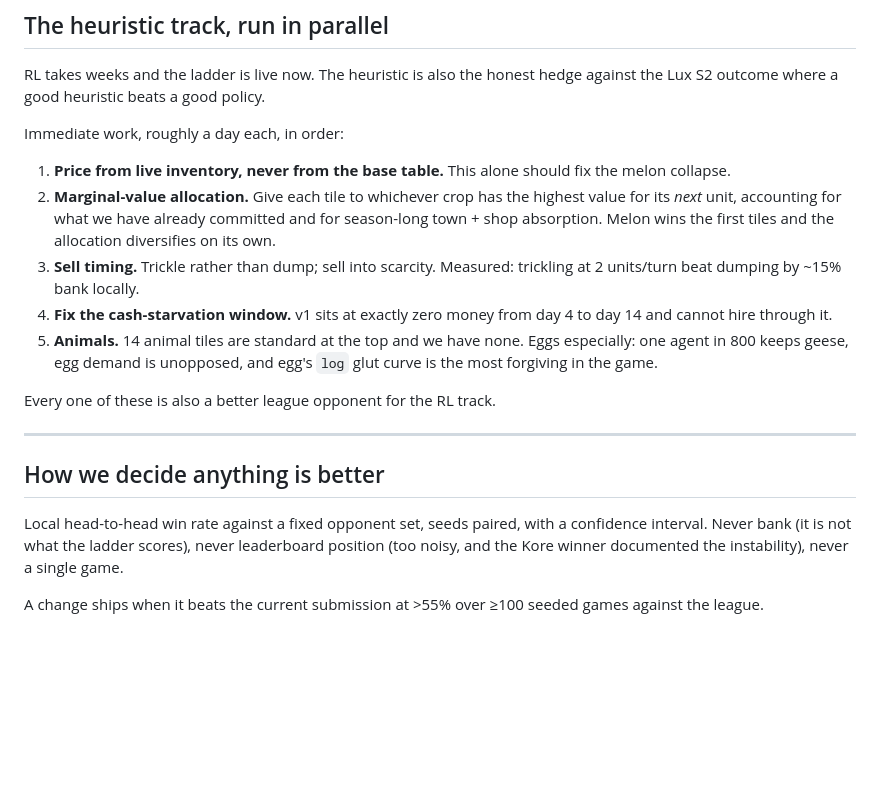
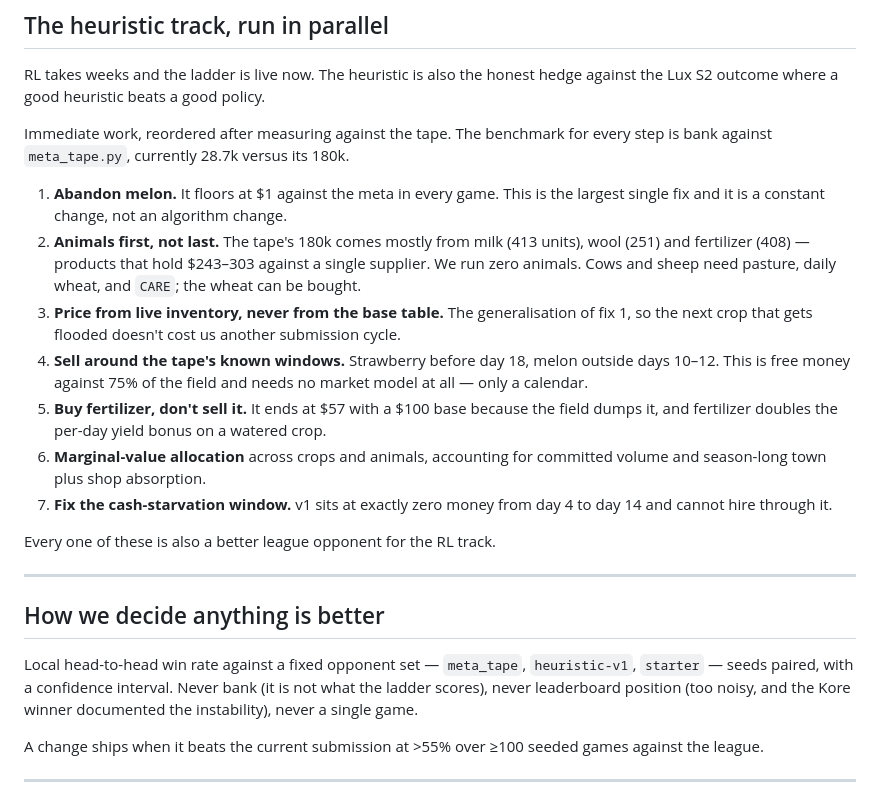
Before and after one commit to will-rice/kaggriculture-2026, a Markdown page: STRATEGY.md, the part around one of its changes. Drawn GitHub-style; blank space fills up the shorter version.

```diff
--- a/STRATEGY.md
+++ b/STRATEGY.md
@@ -167,18 +217,24 @@ testing are the defence.
 RL takes weeks and the ladder is live now. The heuristic is also the honest hedge against the Lux S2
 outcome where a good heuristic beats a good policy.
 
-Immediate work, roughly a day each, in order:
+Immediate work, reordered after measuring against the tape. The benchmark for every step is bank against
+`meta_tape.py`, currently 28.7k versus its 180k.
 
-1. **Price from live inventory, never from the base table.** This alone should fix the melon collapse.
-2. **Marginal-value allocation.** Give each tile to whichever crop has the highest value for its *next*
-   unit, accounting for what we have already committed and for season-long town + shop absorption. Melon
-   wins the first tiles and the allocation diversifies on its own.
-3. **Sell timing.** Trickle rather than dump; sell into scarcity. Measured: trickling at 2 units/turn beat
-   dumping by ~15% bank locally.
-4. **Fix the cash-starvation window.** v1 sits at exactly zero money from day 4 to day 14 and cannot hire
+1. **Abandon melon.** It floors at $1 against the meta in every game. This is the largest single fix and
+   it is a constant change, not an algorithm change.
+2. **Animals first, not last.** The tape's 180k comes mostly from milk (413 units), wool (251) and
+   fertilizer (408) — products that hold $243–303 against a single supplier. We run zero animals. Cows
+   and sheep need pasture, daily wheat, and `CARE`; the wheat can be bought.
+3. **Price from live inventory, never from the base table.** The generalisation of fix 1, so the next
+   crop that gets flooded doesn't cost us another submission cycle.
+4. **Sell around the tape's known windows.** Strawberry before day 18, melon outside days 10–12. This is
+   free money against 75% of the field and needs no market model at all — only a calendar.
+5. **Buy fertilizer, don't sell it.** It ends at $57 with a $100 base because the field dumps it, and
+   fertilizer doubles the per-day yield bonus on a watered crop.
+6. **Marginal-value allocation** across crops and animals, accounting for committed volume and
+   season-long town plus shop absorption.
+7. **Fix the cash-starvation window.** v1 sits at exactly zero money from day 4 to day 14 and cannot hire
    through it.
-5. **Animals.** 14 animal tiles are standard at the top and we have none. Eggs especially: one agent in
-   800 keeps geese, egg demand is unopposed, and egg's `log` glut curve is the most forgiving in the game.
 
 Every one of these is also a better league opponent for the RL track.
 
@@ -186,7 +242,8 @@ Every one of these is also a better league opponent for the RL track.
 
 ## How we decide anything is better
 
-Local head-to-head win rate against a fixed opponent set, seeds paired, with a confidence interval.
+Local head-to-head win rate against a fixed opponent set — `meta_tape`, `heuristic-v1`, `starter` — seeds
+paired, with a confidence interval.
 Never bank (it is not what the ladder scores), never leaderboard position (too noisy, and the Kore winner
 documented the instability), never a single game.
 
```
Also changed, not shown: other parts of STRATEGY.md (+50 -0 lines).
